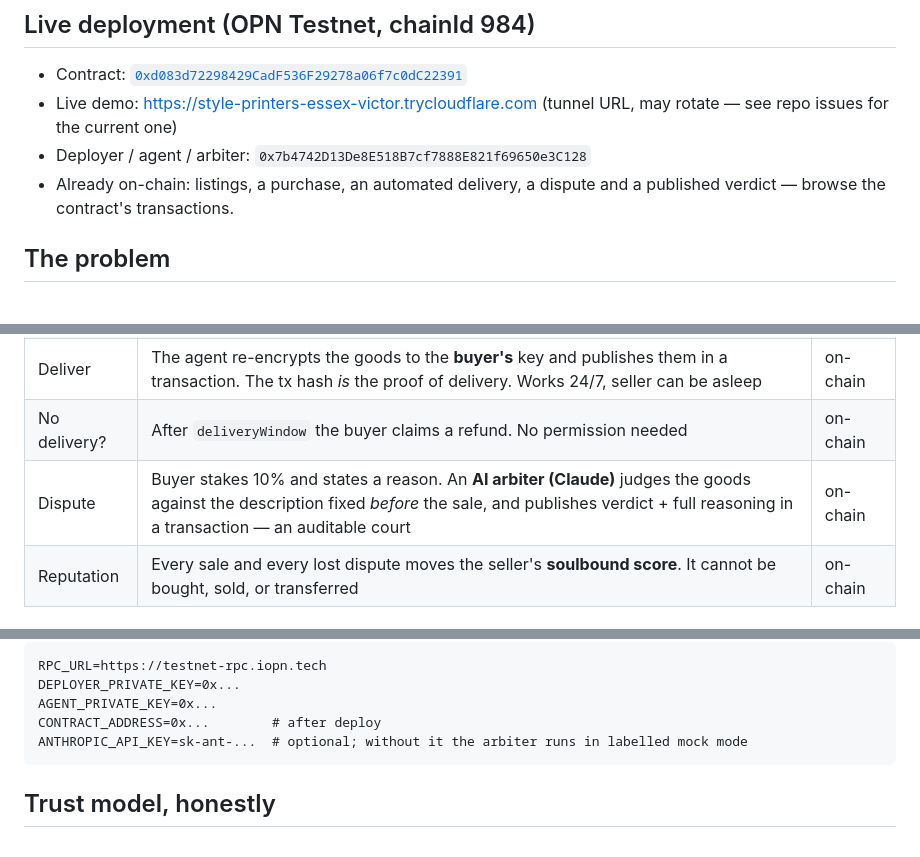
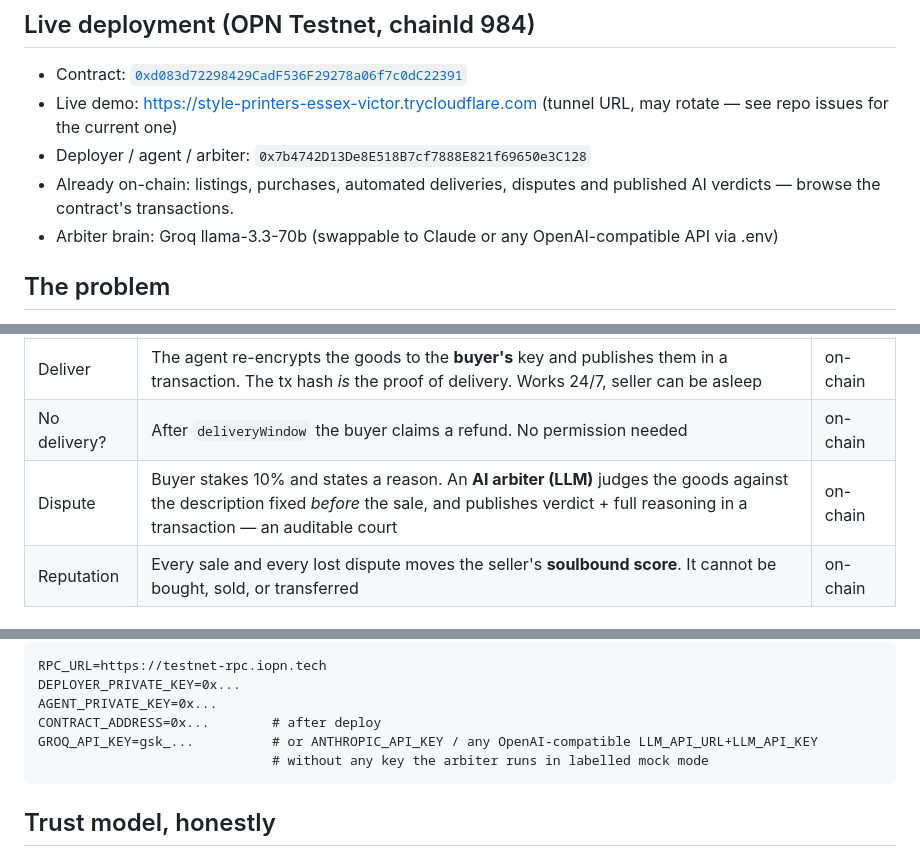
Before and after one commit to Alicepoltora/fairbazaar, a Markdown page: README.md, 3 parts joined by grey strips. Drawn GitHub-style.

Commit message:
README: live AI arbiter via Groq

````diff
--- a/README.md
+++ b/README.md
@@ -9,7 +9,8 @@ Built for IOPn Builders Growth Programme · Season 1 · DeFi & Open Finance.
 - Contract: [`0xd083d72298429CadF536F29278a06f7c0dC22391`](https://testnet.iopn.tech/address/0xd083d72298429CadF536F29278a06f7c0dC22391)
 - Live demo: https://style-printers-essex-victor.trycloudflare.com (tunnel URL, may rotate — see repo issues for the current one)
 - Deployer / agent / arbiter: `0x7b4742D13De8E518B7cf7888E821f69650e3C128`
-- Already on-chain: listings, a purchase, an automated delivery, a dispute and a published verdict — browse the contract's transactions.
+- Already on-chain: listings, purchases, automated deliveries, disputes and published AI verdicts — browse the contract's transactions.
+- Arbiter brain: Groq llama-3.3-70b (swappable to Claude or any OpenAI-compatible API via .env)
 
 ## The problem
 
@@ -23,7 +24,7 @@ Buying digital goods (license keys, vouchers, access codes, files) from a strang
 | Buy | One click. Funds lock in escrow — never sent to the seller directly | on-chain |
 | Deliver | The agent re-encrypts the goods to the **buyer's** key and publishes them in a transaction. The tx hash *is* the proof of delivery. Works 24/7, seller can be asleep | on-chain |
 | No delivery? | After `deliveryWindow` the buyer claims a refund. No permission needed | on-chain |
-| Dispute | Buyer stakes 10% and states a reason. An **AI arbiter (Claude)** judges the goods against the description fixed *before* the sale, and publishes verdict + full reasoning in a transaction — an auditable court | on-chain |
+| Dispute | Buyer stakes 10% and states a reason. An **AI arbiter (LLM)** judges the goods against the description fixed *before* the sale, and publishes verdict + full reasoning in a transaction — an auditable court | on-chain |
 | Reputation | Every sale and every lost dispute moves the seller's **soulbound score**. It cannot be bought, sold, or transferred | on-chain |
 
 ## Why OPN Chain is load-bearing (not decorative)
@@ -69,7 +70,8 @@ RPC_URL=https://testnet-rpc.iopn.tech
 DEPLOYER_PRIVATE_KEY=0x...
 AGENT_PRIVATE_KEY=0x...
 CONTRACT_ADDRESS=0x...        # after deploy
-ANTHROPIC_API_KEY=sk-ant-...  # optional; without it the arbiter runs in labelled mock mode
+GROQ_API_KEY=gsk_...          # or ANTHROPIC_API_KEY / any OpenAI-compatible LLM_API_URL+LLM_API_KEY
+                              # without any key the arbiter runs in labelled mock mode
 ```
 
 ## Trust model, honestly
````
Also changed, not shown: other parts of README.md (+1 -1 lines).
